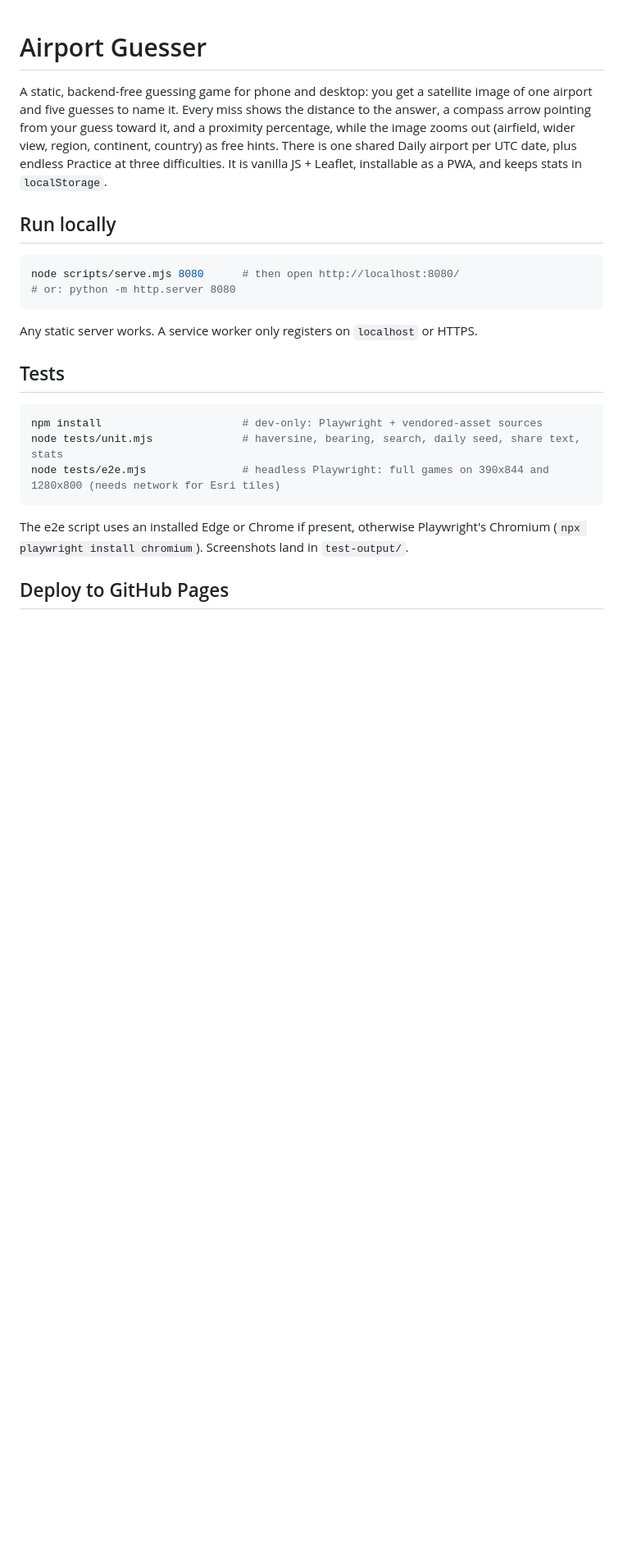
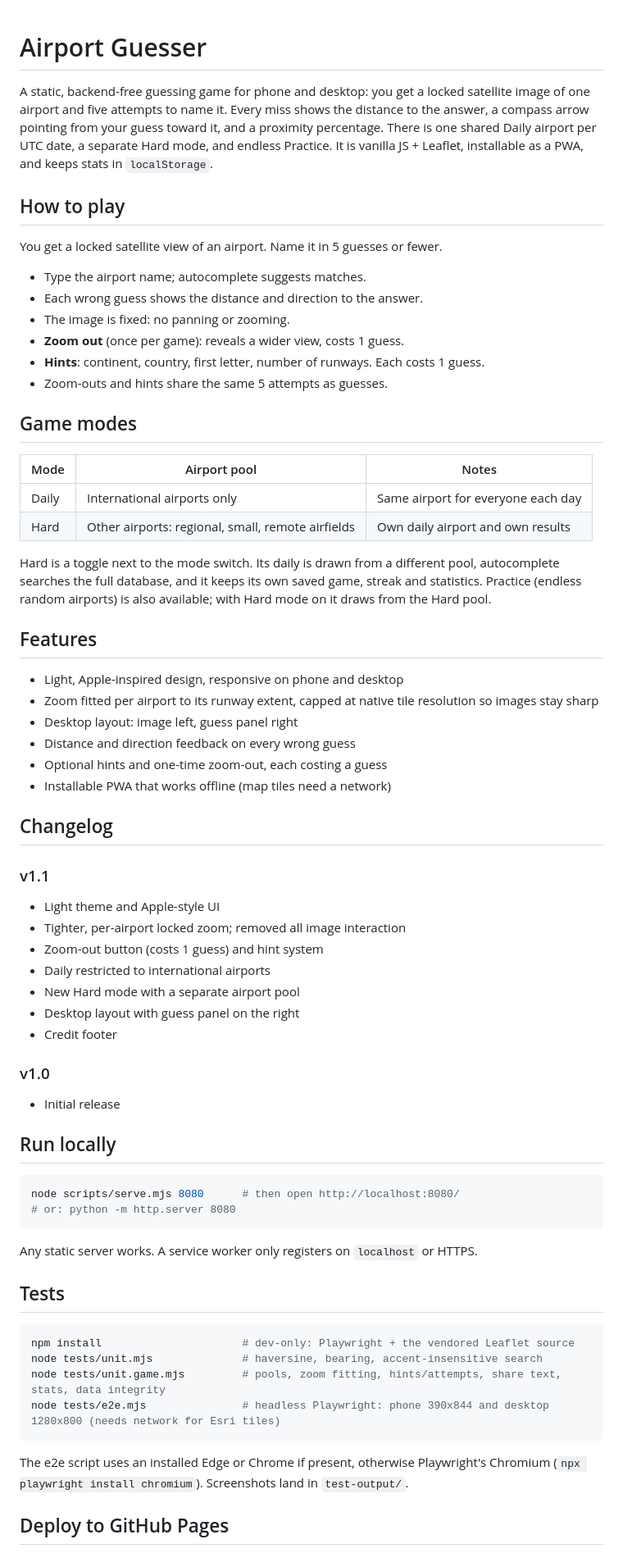
Before and after one commit to PinkFrosties/airport-guesser, a Markdown page: README.md, the part around one of its changes. Shown at 82% size. Rendered like a GitHub page; blank space fills up the shorter version.

Commit message:
Docs: README for v1.1
Co-Authored-By: Claude Sonnet 5.5 <noreply@anthropic.com>

````diff
--- a/README.md
+++ b/README.md
@@ -1,6 +1,49 @@
 # Airport Guesser
 
-A static, backend-free guessing game for phone and desktop: you get a satellite image of one airport and five guesses to name it. Every miss shows the distance to the answer, a compass arrow pointing from your guess toward it, and a proximity percentage, while the image zooms out (airfield, wider view, region, continent, country) as free hints. There is one shared Daily airport per UTC date, plus endless Practice at three difficulties. It is vanilla JS + Leaflet, installable as a PWA, and keeps stats in `localStorage`.
+A static, backend-free guessing game for phone and desktop: you get a locked satellite image of one airport and five attempts to name it. Every miss shows the distance to the answer, a compass arrow pointing from your guess toward it, and a proximity percentage. There is one shared Daily airport per UTC date, a separate Hard mode, and endless Practice. It is vanilla JS + Leaflet, installable as a PWA, and keeps stats in `localStorage`.
+
+## How to play
+
+You get a locked satellite view of an airport. Name it in 5 guesses or fewer.
+
+- Type the airport name; autocomplete suggests matches.
+- Each wrong guess shows the distance and direction to the answer.
+- The image is fixed: no panning or zooming.
+- **Zoom out** (once per game): reveals a wider view, costs 1 guess.
+- **Hints**: continent, country, first letter, number of runways. Each costs 1 guess.
+- Zoom-outs and hints share the same 5 attempts as guesses.
+
+## Game modes
+
+| Mode | Airport pool | Notes |
+|---|---|---|
+| Daily | International airports only | Same airport for everyone each day |
+| Hard | Other airports: regional, small, remote airfields | Own daily airport and own results |
+
+Hard is a toggle next to the mode switch. Its daily is drawn from a different pool, autocomplete searches the full database, and it keeps its own saved game, streak and statistics. Practice (endless random airports) is also available; with Hard mode on it draws from the Hard pool.
+
+## Features
+
+- Light, Apple-inspired design, responsive on phone and desktop
+- Zoom fitted per airport to its runway extent, capped at native tile resolution so images stay sharp
+- Desktop layout: image left, guess panel right
+- Distance and direction feedback on every wrong guess
+- Optional hints and one-time zoom-out, each costing a guess
+- Installable PWA that works offline (map tiles need a network)
+
+## Changelog
+
+### v1.1
+- Light theme and Apple-style UI
+- Tighter, per-airport locked zoom; removed all image interaction
+- Zoom-out button (costs 1 guess) and hint system
+- Daily restricted to international airports
+- New Hard mode with a separate airport pool
+- Desktop layout with guess panel on the right
+- Credit footer
+
+### v1.0
+- Initial release
 
 ## Run locally
 
@@ -14,9 +57,10 @@ Any static server works. A service worker only registers on `localhost` or HTTPS
 ## Tests
 
 ```bash
-npm install                      # dev-only: Playwright + vendored-asset sources
-node tests/unit.mjs              # haversine, bearing, search, daily seed, share text, stats
-node tests/e2e.mjs               # headless Playwright: full games on 390x844 and 1280x800 (needs network for Esri tiles)
+npm install                      # dev-only: Playwright + the vendored Leaflet source
+node tests/unit.mjs              # haversine, bearing, accent-insensitive search
+node tests/unit.game.mjs         # pools, zoom fitting, hints/attempts, share text, stats, data integrity
+node tests/e2e.mjs               # headless Playwright: phone 390x844 and desktop 1280x800 (needs network for Esri tiles)
 ```
 
 The e2e script uses an installed Edge or Chrome if present, otherwise Playwright's Chromium (`npx playwright install chromium`). Screenshots land in `test-output/`.
````
Also changed, not shown: other parts of README.md (+10 -6 lines).
